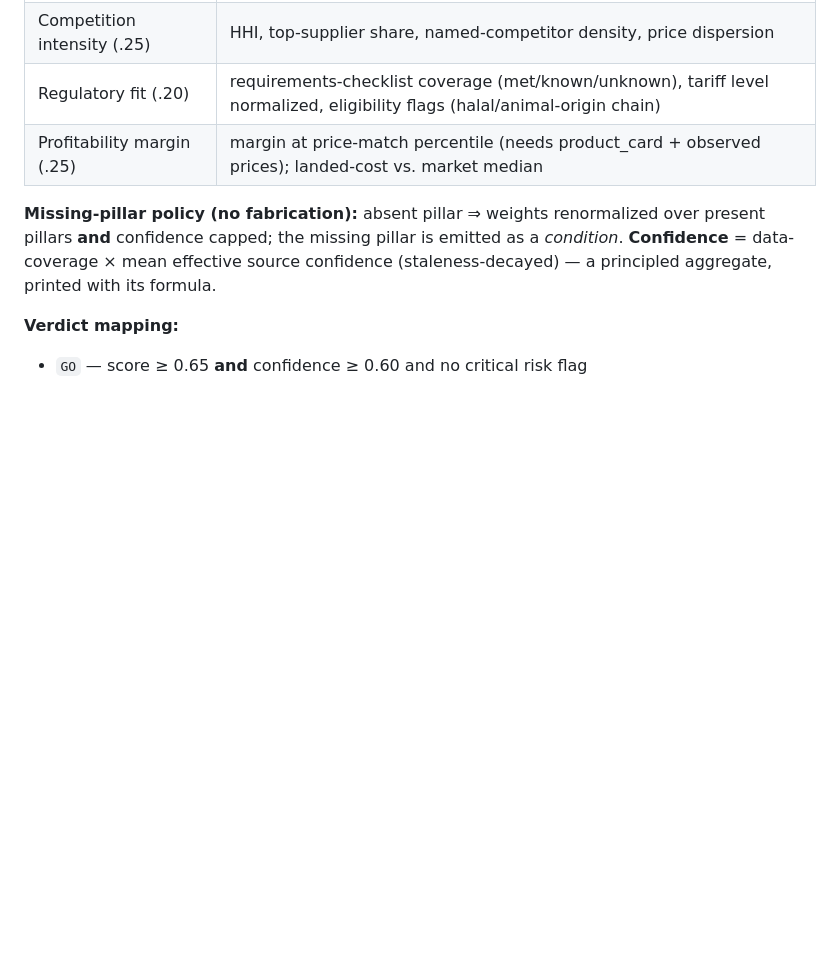
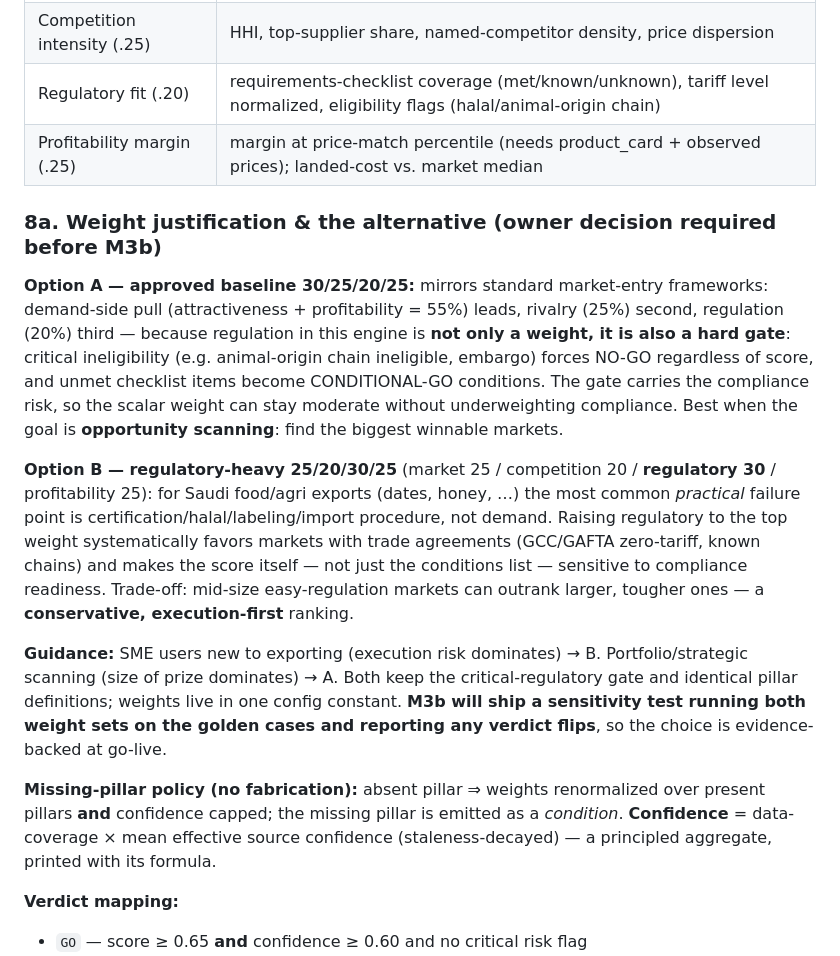
Before and after one commit to hdadysnd2-wq/Silk-market-intelligence-, a Markdown page: docs/REBUILD_PLAN.md, the part around the change. Drawn GitHub-style; blank space fills up the shorter version.

Commit message:
docs(plan): §8a decision-weight justification — baseline 30/25/20/25 vs regulatory-heavy 25/20/30/25
Owner decision gate before M3b; both options keep the critical-regulatory hard
gate; M3b ships a golden-case sensitivity test comparing the two weight sets.

Co-Authored-By: Claude Opus 4.8 <noreply@anthropic.com>
Claude-Session: https://claude.ai/code/session_018cpTe1J7GbJoecBTEdof2Q

```diff
--- a/docs/REBUILD_PLAN.md
+++ b/docs/REBUILD_PLAN.md
@@ -222,6 +222,14 @@ Every number keeps its source line; every modeled figure shows formula + inputs;
 | Regulatory fit (.20) | requirements-checklist coverage (met/known/unknown), tariff level normalized, eligibility flags (halal/animal-origin chain) |
 | Profitability margin (.25) | margin at price-match percentile (needs product_card + observed prices); landed-cost vs. market median |
 
+### 8a. Weight justification & the alternative (owner decision required before M3b)
+
+**Option A — approved baseline 30/25/20/25:** mirrors standard market-entry frameworks: demand-side pull (attractiveness + profitability = 55%) leads, rivalry (25%) second, regulation (20%) third — because regulation in this engine is **not only a weight, it is also a hard gate**: critical ineligibility (e.g. animal-origin chain ineligible, embargo) forces NO-GO regardless of score, and unmet checklist items become CONDITIONAL-GO conditions. The gate carries the compliance risk, so the scalar weight can stay moderate without underweighting compliance. Best when the goal is **opportunity scanning**: find the biggest winnable markets.
+
+**Option B — regulatory-heavy 25/20/30/25** (market 25 / competition 20 / **regulatory 30** / profitability 25): for Saudi food/agri exports (dates, honey, …) the most common *practical* failure point is certification/halal/labeling/import procedure, not demand. Raising regulatory to the top weight systematically favors markets with trade agreements (GCC/GAFTA zero-tariff, known chains) and makes the score itself — not just the conditions list — sensitive to compliance readiness. Trade-off: mid-size easy-regulation markets can outrank larger, tougher ones — a **conservative, execution-first** ranking.
+
+**Guidance:** SME users new to exporting (execution risk dominates) → B. Portfolio/strategic scanning (size of prize dominates) → A. Both keep the critical-regulatory gate and identical pillar definitions; weights live in one config constant. **M3b will ship a sensitivity test running both weight sets on the golden cases and reporting any verdict flips**, so the choice is evidence-backed at go-live.
+
 **Missing-pillar policy (no fabrication):** absent pillar ⇒ weights renormalized over present pillars **and** confidence capped; the missing pillar is emitted as a *condition*. **Confidence** = data-coverage × mean effective source confidence (staleness-decayed) — a principled aggregate, printed with its formula.
 
 **Verdict mapping:**
```
